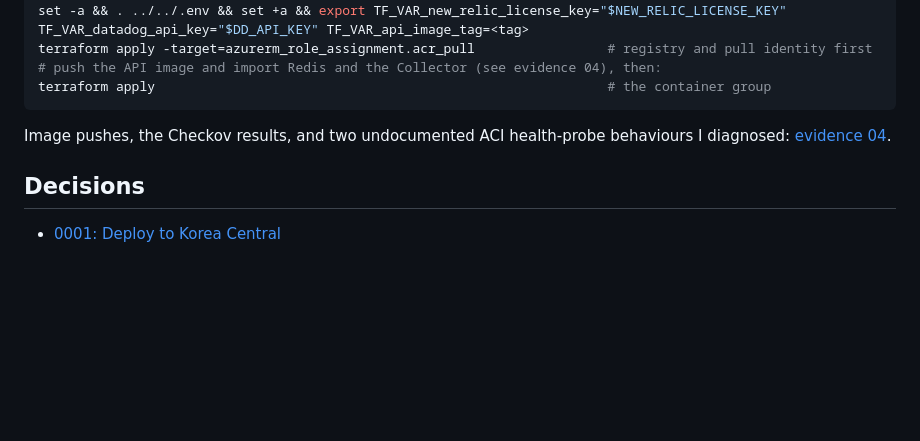
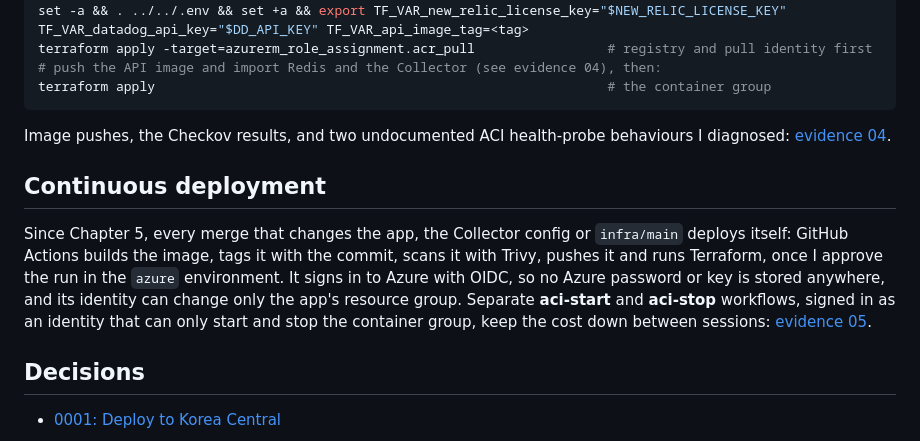
Before and after one commit to Subash-1507/Aci-observability-pipeline, a Markdown page: README.md, the part around one of its changes. GitHub-like rendering; blank space fills up the shorter version.

```diff
--- a/README.md
+++ b/README.md
@@ -89,6 +89,10 @@ terraform apply                                                          # the c
 
 Image pushes, the Checkov results, and two undocumented ACI health-probe behaviours I diagnosed: [evidence 04](docs/evidence/04-azure-terraform.md).
 
+## Continuous deployment
+
+Since Chapter 5, every merge that changes the app, the Collector config or `infra/main` deploys itself: GitHub Actions builds the image, tags it with the commit, scans it with Trivy, pushes it and runs Terraform, once I approve the run in the `azure` environment. It signs in to Azure with OIDC, so no Azure password or key is stored anywhere, and its identity can change only the app's resource group. Separate **aci-start** and **aci-stop** workflows, signed in as an identity that can only start and stop the container group, keep the cost down between sessions: [evidence 05](docs/evidence/05-cicd-oidc.md).
+
 ## Decisions
 
 - [0001: Deploy to Korea Central](docs/decisions/0001-region-koreacentral.md)
```
Also changed, not shown: other parts of README.md (+1 -1 lines), docs/evidence/05-cicd-oidc.md (added, +78 -0 lines), docs/evidence/05/approval-gate.png (added), docs/evidence/05/deploy-run-steps.png (added), docs/evidence/05/newrelic-deployed-version.png (added), docs/evidence/05/oidc-first-attempt-rejected.png (added).
